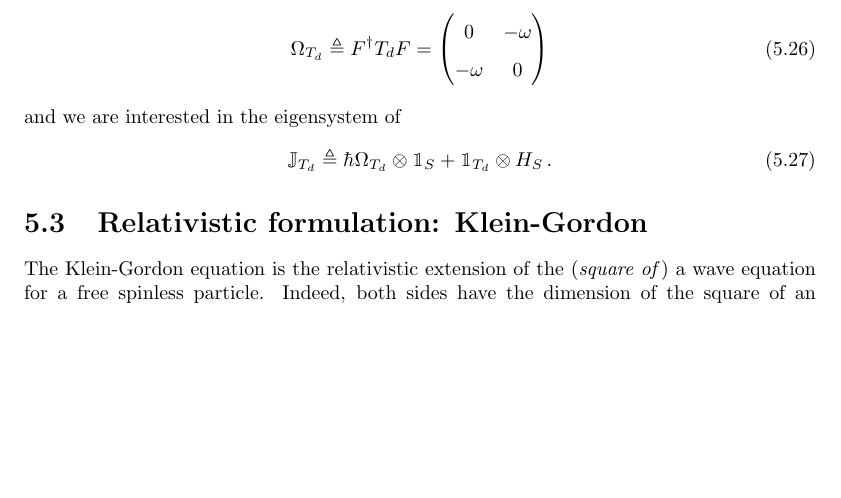
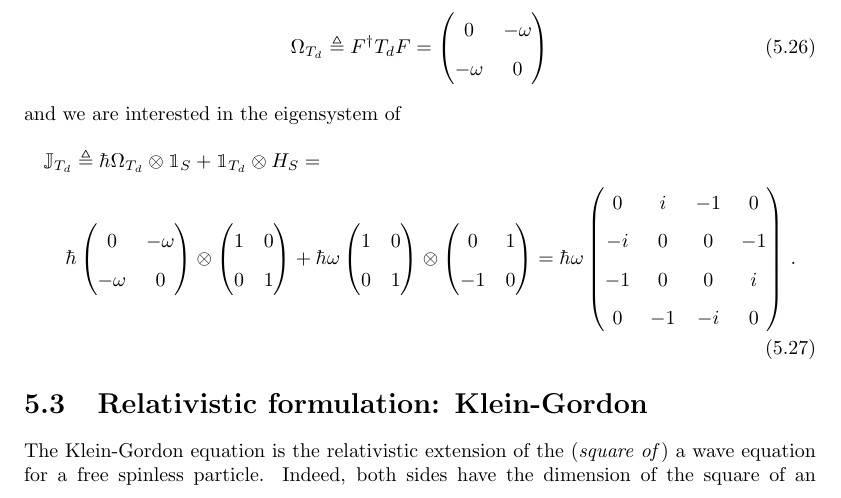
Before and after one commit to gderosa/timeq, a LaTeX thesis (tex/main.tex, which reads tex/pw/pw.tex): part of page 34 of 53, cut so that both start at the same text, the shorter picture padded with empty space. Compiled offline with pdfLaTeX.

Commit message:
J matrix

```diff
--- a/tex/pw/pw.tex
+++ b/tex/pw/pw.tex
@@ -437,7 +437,24 @@ In conclusion, with some algebra, it's simply
   \Omega_{T_d} \eqdef F^{\dagger} T_d F = \left(\begin{matrix}0 & - \omega\\- \omega & 0\end{matrix}\right)
 \end{equation}
 and we are interested in the eigensystem of
-\begin{equation}
-  \mathbb{J}_{T_d} \eqdef \hbar \Omega_{T_d} \ox \idop_{S} + \idop_{T_d} \ox H_S
+\begin{multline}
+  \mathbb{J}_{T_d} \eqdef \hbar \Omega_{T_d} \ox \idop_{S} + \idop_{T_d} \ox H_S = \\
+    \hbar
+    \begin{pmatrix}0 & - \omega\\- \omega & 0\end{pmatrix}
+    \ox
+    \begin{pmatrix} 1 & 0 \\  0 & 1 \end{pmatrix}
+    +
+    \hbar\omega
+    \begin{pmatrix} 1 & 0 \\  0 & 1 \end{pmatrix}
+    \ox
+    \begin{pmatrix} 0 & 1 \\ -1 & 0 \end{pmatrix}
+    =
+    \hbar\omega
+    \begin{pmatrix}
+      0   &i  &-1 &0  \\
+      -i  &0  &0  &-1 \\
+      -1  &0  &0  &i  \\
+      0   &-1 &-i &0
+    \end{pmatrix}
   \, \text{.}
-\end{equation}
+\end{multline}
```
